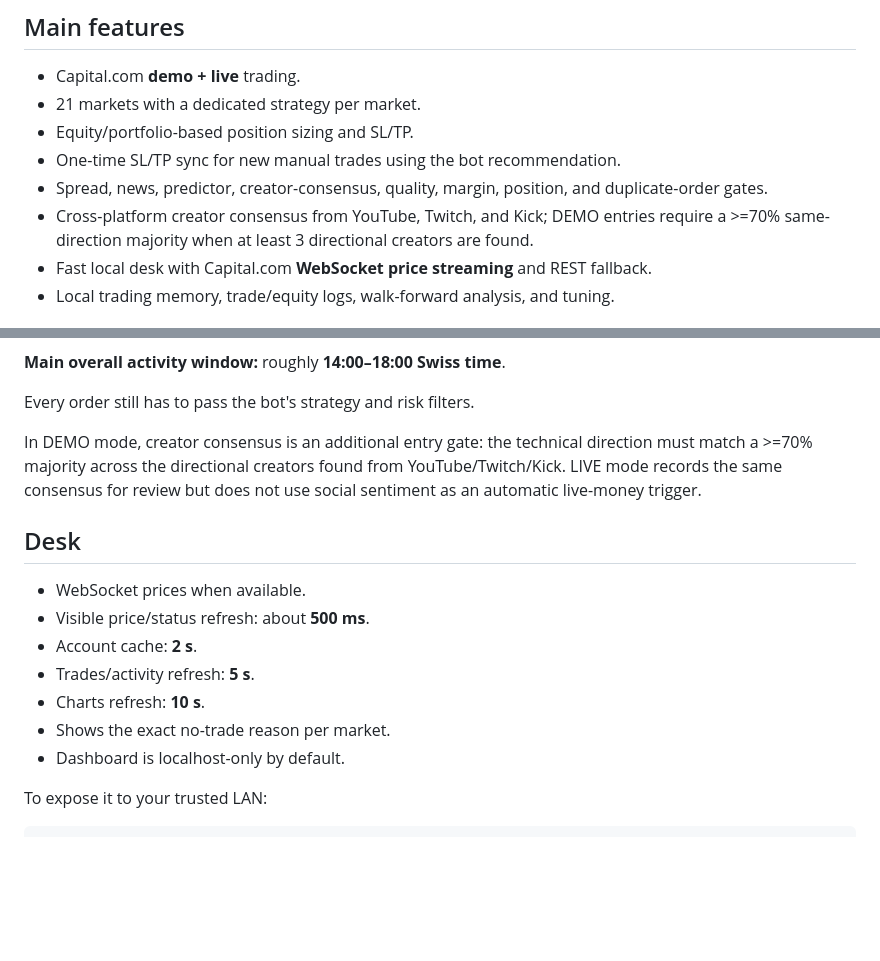
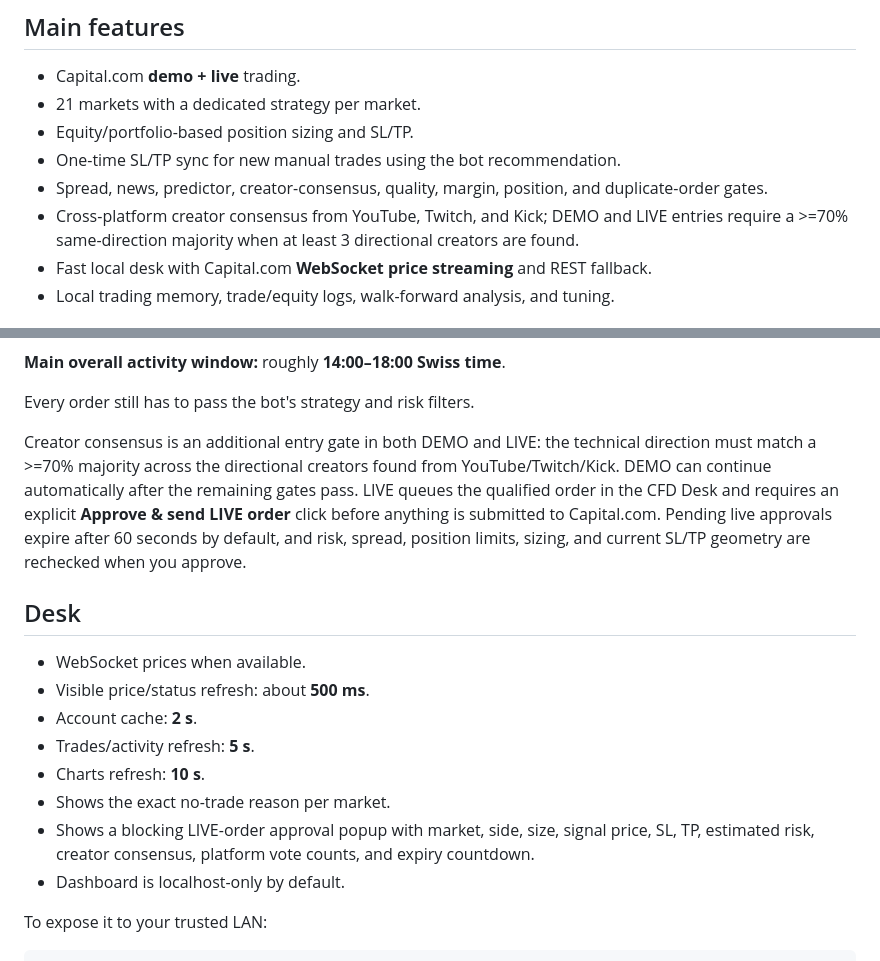
Before and after one commit to bxane-dev/cfd-bot, a Markdown page: README.md, 2 parts joined by grey strips. GitHub-like rendering; blank space fills up the shorter version.

Commit message:
Document CFD Desk live order popup

```diff
--- a/README.md
+++ b/README.md
@@ -13,7 +13,7 @@ Capital.com CFD bot + local trading desk for **21 strategy-mapped markets**.
 - Equity/portfolio-based position sizing and SL/TP.
 - One-time SL/TP sync for new manual trades using the bot recommendation.
 - Spread, news, predictor, creator-consensus, quality, margin, position, and duplicate-order gates.
-- Cross-platform creator consensus from YouTube, Twitch, and Kick; DEMO entries require a >=70% same-direction majority when at least 3 directional creators are found.
+- Cross-platform creator consensus from YouTube, Twitch, and Kick; DEMO and LIVE entries require a >=70% same-direction majority when at least 3 directional creators are found.
 - Fast local desk with Capital.com **WebSocket price streaming** and REST fallback.
 - Local trading memory, trade/equity logs, walk-forward analysis, and tuning.
 
@@ -116,7 +116,7 @@ Times are **Europe/Zurich / Swiss time**. These are the main high-activity windo
 
 Every order still has to pass the bot's strategy and risk filters.
 
-In DEMO mode, creator consensus is an additional entry gate: the technical direction must match a >=70% majority across the directional creators found from YouTube/Twitch/Kick. LIVE mode records the same consensus for review but does not use social sentiment as an automatic live-money trigger.
+Creator consensus is an additional entry gate in both DEMO and LIVE: the technical direction must match a >=70% majority across the directional creators found from YouTube/Twitch/Kick. DEMO can continue automatically after the remaining gates pass. LIVE queues the qualified order in the CFD Desk and requires an explicit **Approve & send LIVE order** click before anything is submitted to Capital.com. Pending live approvals expire after 60 seconds by default, and risk, spread, position limits, sizing, and current SL/TP geometry are rechecked when you approve.
 
 ## Desk
 
@@ -126,6 +126,7 @@ In DEMO mode, creator consensus is an additional entry gate: the technical direc
 - Trades/activity refresh: **5 s**.
 - Charts refresh: **10 s**.
 - Shows the exact no-trade reason per market.
+- Shows a blocking LIVE-order approval popup with market, side, size, signal price, SL, TP, estimated risk, creator consensus, platform vote counts, and expiry countdown.
 - Dashboard is localhost-only by default.
 
 To expose it to your trusted LAN:
```
